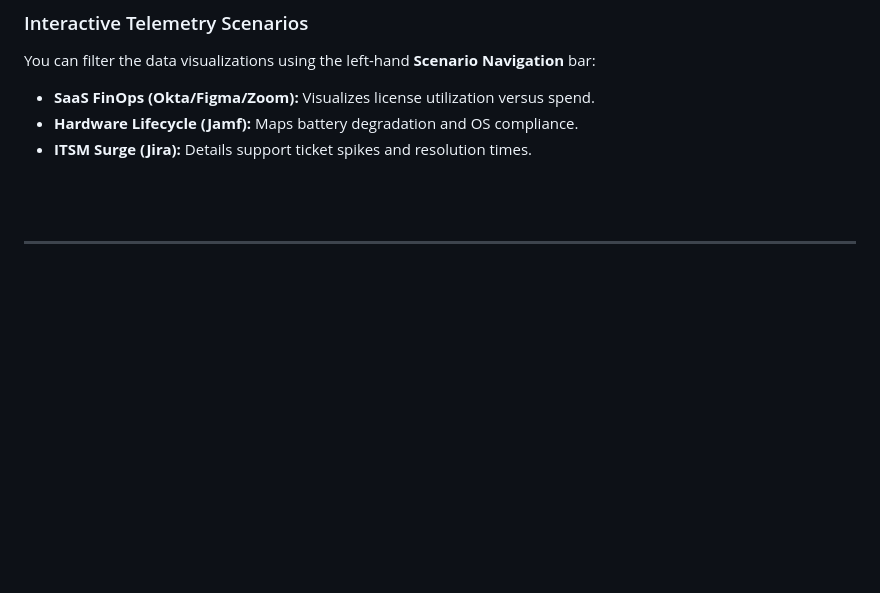
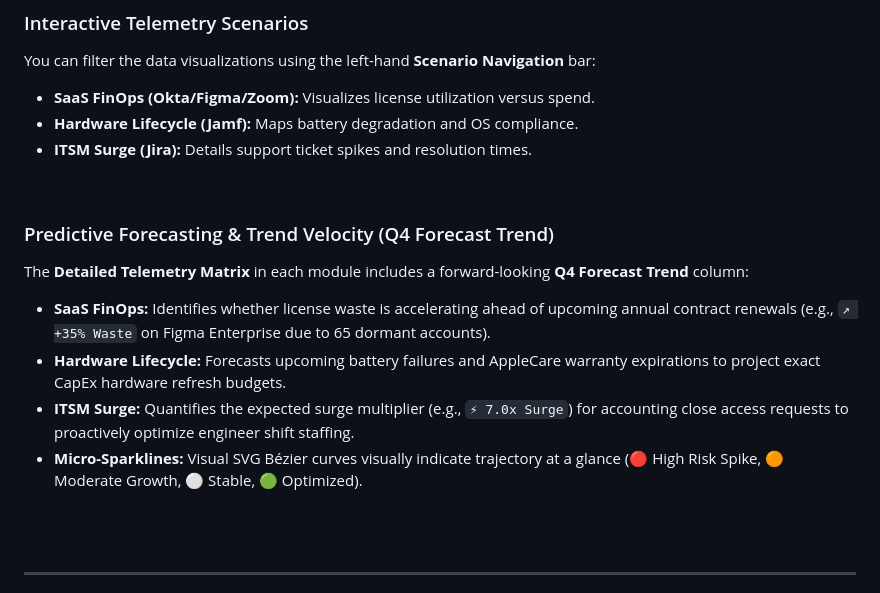
Before and after one commit to GitPhantom700/workplace_pulse, a Markdown page: USER_GUIDE.md, the part around the change. Rendered like a GitHub page; blank space fills up the shorter version.

Commit message:
Add Q4 Forecast Trend explanation to USER_GUIDE.md

```diff
--- a/USER_GUIDE.md
+++ b/USER_GUIDE.md
@@ -59,6 +59,15 @@ You can filter the data visualizations using the left-hand **Scenario Navigation
 *   **SaaS FinOps (Okta/Figma/Zoom):** Visualizes license utilization versus spend.
 *   **Hardware Lifecycle (Jamf):** Maps battery degradation and OS compliance.
 *   **ITSM Surge (Jira):** Details support ticket spikes and resolution times.
+
+<br>
+
+### Predictive Forecasting & Trend Velocity (Q4 Forecast Trend)
+The **Detailed Telemetry Matrix** in each module includes a forward-looking **Q4 Forecast Trend** column:
+* **SaaS FinOps:** Identifies whether license waste is accelerating ahead of upcoming annual contract renewals (e.g., `↗ +35% Waste` on Figma Enterprise due to 65 dormant accounts).
+* **Hardware Lifecycle:** Forecasts upcoming battery failures and AppleCare warranty expirations to project exact CapEx hardware refresh budgets.
+* **ITSM Surge:** Quantifies the expected surge multiplier (e.g., `⚡ 7.0x Surge`) for accounting close access requests to proactively optimize engineer shift staffing.
+* **Micro-Sparklines:** Visual SVG Bézier curves visually indicate trajectory at a glance (🔴 High Risk Spike, 🟠 Moderate Growth, ⚪ Stable, 🟢 Optimized).
 
 <br>
 <br>
```
